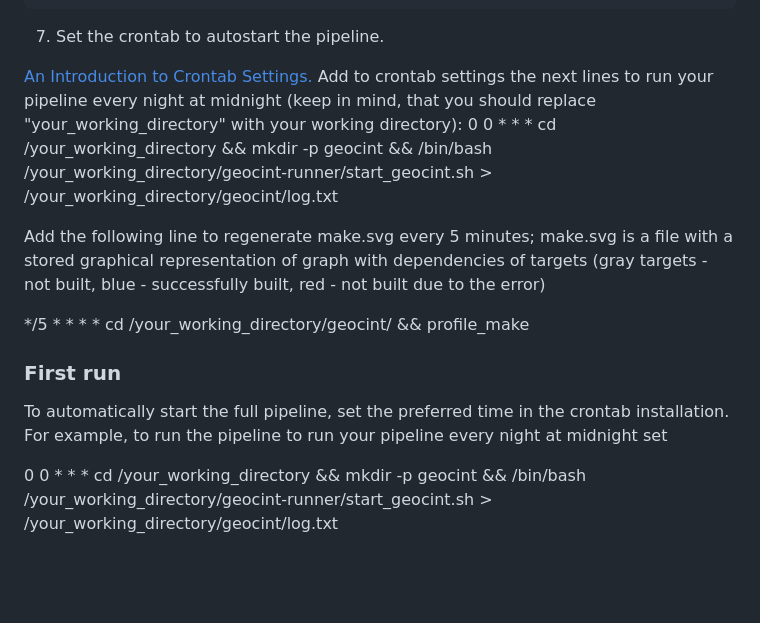
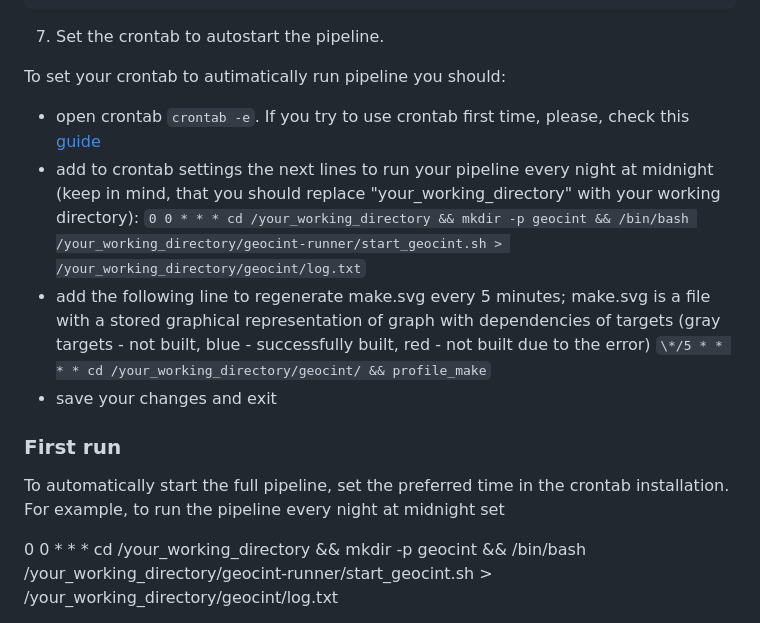
Before and after one commit to konturio/geocint-runner, a Markdown page: DOCUMENTATION.md, the part around the change. GitHub-like rendering; blank space fills up the shorter version.

Commit message:
Rewrite crontab settings block

````diff
--- a/DOCUMENTATION.md
+++ b/DOCUMENTATION.md
@@ -153,18 +153,18 @@ Please also note, that installers are run automatically, when the pipeline is st
 ```
 7. Set the crontab to autostart the pipeline.
 
-[An Introduction to Crontab Settings.](https://www.howtogeek.com/101288/how-to-schedule-tasks-on-linux-an-introduction-to-crontab-files)
-Add to crontab settings the next lines to run your pipeline every night at midnight (keep in mind, that you should replace "your_working_directory" with your working directory):
-0 0 * * * cd /your_working_directory && mkdir -p geocint && /bin/bash /your_working_directory/geocint-runner/start_geocint.sh > /your_working_directory/geocint/log.txt
-
-Add the following line to regenerate make.svg every 5 minutes; make.svg is a file with a stored graphical representation of graph with dependencies of targets (gray targets - not built, blue - successfully built, red - not built due to the error)
-
-\*/5 * * * * cd /your_working_directory/geocint/ && profile_make
+To set your crontab to autimatically run pipeline you should:
+* open crontab `crontab -e`. If you try to use crontab first time, please, check this [guide](https://www.howtogeek.com/101288/how-to-schedule-tasks-on-linux-an-introduction-to-crontab-files)
+* add to crontab settings the next lines to run your pipeline every night at midnight (keep in mind, that you should replace "your_working_directory" with your working directory):
+`0 0 * * * cd /your_working_directory && mkdir -p geocint && /bin/bash /your_working_directory/geocint-runner/start_geocint.sh > /your_working_directory/geocint/log.txt`
+* add the following line to regenerate make.svg every 5 minutes; make.svg is a file with a stored graphical representation of graph with dependencies of targets (gray targets - not built, blue - successfully built, red - not built due to the error)
+`\*/5 * * * * cd /your_working_directory/geocint/ && profile_make`
+* save your changes and exit
 
 ### First run
 
 To automatically start the full pipeline, set the preferred time in the crontab installation.
-For example, to run the pipeline to run your pipeline every night at midnight set
+For example, to run the pipeline every night at midnight set
 
 0 0 * * * cd /your_working_directory && mkdir -p geocint && /bin/bash /your_working_directory/geocint-runner/start_geocint.sh > /your_working_directory/geocint/log.txt
 
````
